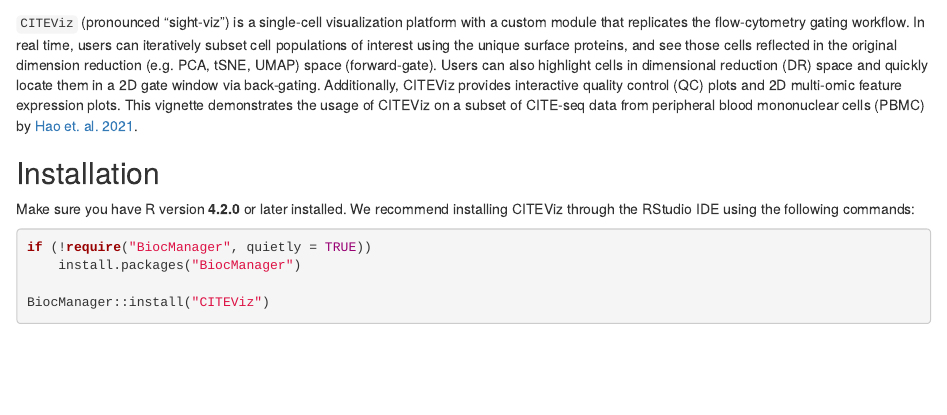
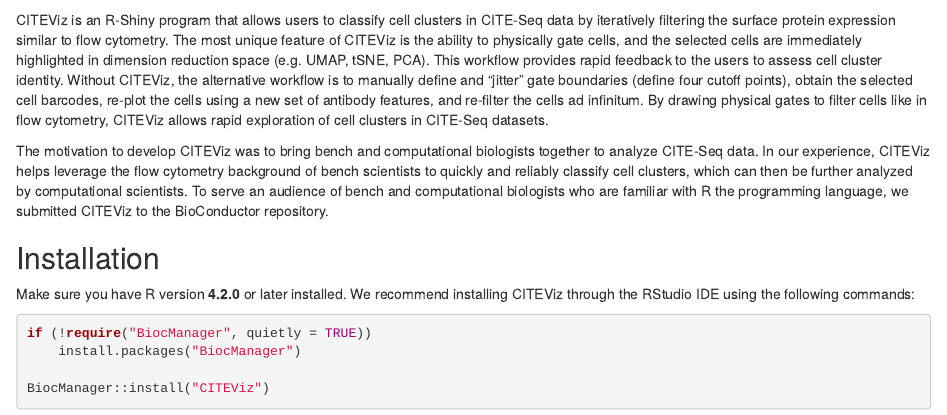
Before and after one commit to maxsonBraunLab/CITEViz, an R Markdown document (vignettes/CITEViz.Rmd): the page in a window 1100 px wide, from 1070 px down. Rendered offline with R 4.5, knitr and Pandoc, with nearby package versions; drawn as R Markdown's standard HTML page in place of the format the file asks for; some code elsewhere in the file could not run offline.

Commit message:
re-worked introductions to fit BioC requirements.

````diff
--- a/vignettes/CITEViz.Rmd
+++ b/vignettes/CITEViz.Rmd
@@ -56,7 +56,9 @@
 knitr::include_graphics("citeviz-logo-light-cropped.png")
 ```
 
-`CITEViz` (pronounced "sight-viz") is a single-cell visualization platform with a custom module that replicates the flow-cytometry gating workflow. In real time, users can iteratively subset cell populations of interest using the unique surface proteins, and see those cells reflected in the original dimension reduction (e.g. PCA, tSNE, UMAP) space (forward-gate). Users can also highlight cells in dimensional reduction (DR) space and quickly locate them in a 2D gate window via back-gating. Additionally, CITEViz provides interactive quality control (QC) plots and 2D multi-omic feature expression plots. This vignette demonstrates the usage of CITEViz on a subset of CITE-seq data from peripheral blood mononuclear cells (PBMC) by [Hao et. al. 2021](https://doi.org/10.1016/j.cell.2021.04.048).
+CITEViz is an R-Shiny program that allows users to classify cell clusters in CITE-Seq data by iteratively filtering the surface protein expression similar to flow cytometry. The most unique feature of CITEViz is the ability to physically gate cells, and the selected cells are immediately highlighted in dimension reduction space (e.g. UMAP, tSNE, PCA). This workflow provides rapid feedback to the users to assess cell cluster identity. Without CITEViz, the alternative workflow is to manually define and "jitter" gate boundaries (define four cutoff points), obtain the selected cell barcodes, re-plot the cells using a new set of antibody features, and re-filter the cells ad infinitum. By drawing physical gates to filter cells like in flow cytometry, CITEViz allows rapid exploration of cell clusters in CITE-Seq datasets.
+
+The motivation to develop CITEViz was to bring bench and computational biologists together to analyze CITE-Seq data. In our experience, CITEViz helps leverage the flow cytometry background of bench scientists to quickly and reliably classify cell clusters, which can then be further analyzed by computational scientists. To serve an audience of bench and computational biologists who are familiar with R the programming language, we submitted CITEViz to the BioConductor repository.
 
 ## Installation
 
````
